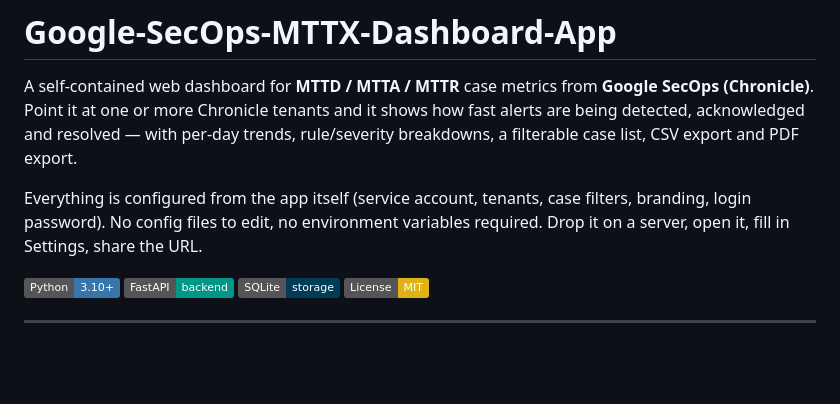
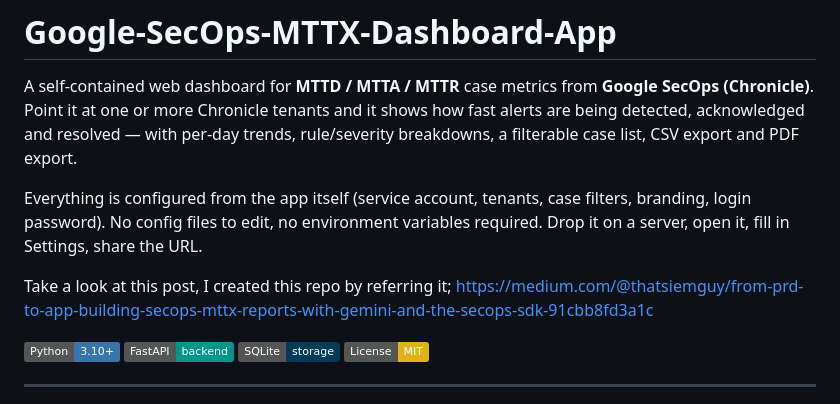
Before and after one commit to samet-ibis/Google-SecOps-MTTX-Dashboard-App, a Markdown page: README.md, the part around the change. Rendered like a GitHub page; badges without logos; blank space fills up the shorter version.

```diff
--- a/README.md
+++ b/README.md
@@ -8,6 +8,9 @@ per-day trends, rule/severity breakdowns, a filterable case list, CSV export and
 Everything is configured from the app itself (service account, tenants, case
 filters, branding, login password). No config files to edit, no environment
 variables required. Drop it on a server, open it, fill in Settings, share the URL.
+
+Take a look at this post, I created this repo by referring it;
+https://medium.com/@thatsiemguy/from-prd-to-app-building-secops-mttx-reports-with-gemini-and-the-secops-sdk-91cbb8fd3a1c
 
 ![Python](https://img.shields.io/badge/Python-3.10+-3776AB?logo=python&logoColor=white)
 ![FastAPI](https://img.shields.io/badge/FastAPI-backend-009688?logo=fastapi&logoColor=white)
```
